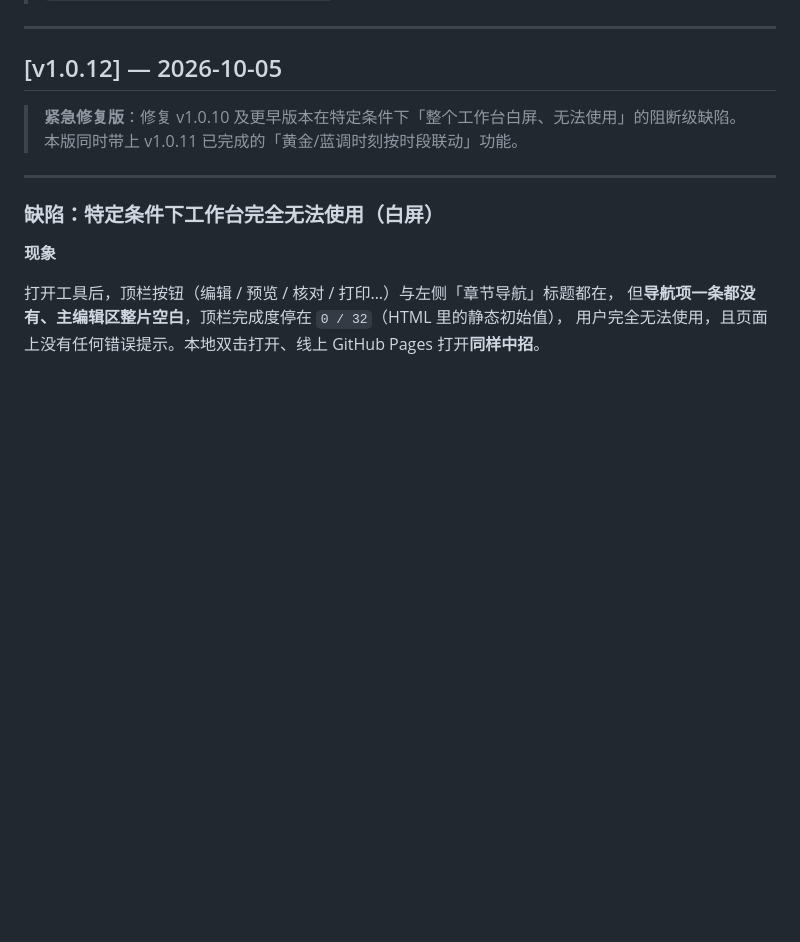
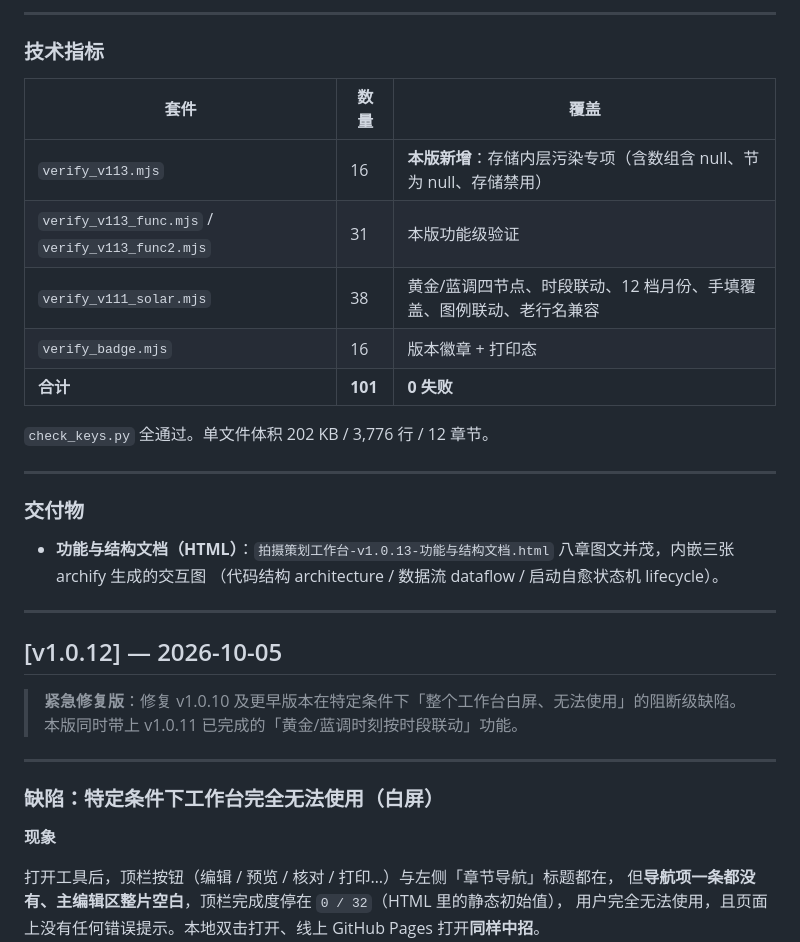
Before and after one commit to JasonWithMiracle/shooting-plan-workbench, a Markdown page: CHANGELOG.md, the part around one of its changes. GitHub-like rendering; blank space fills up the shorter version.

Commit message:
docs(v1.0.13): 补记 CHANGELOG 版本段

```diff
--- a/CHANGELOG.md
+++ b/CHANGELOG.md
@@ -8,3 +75,24 @@
+---
+
+### 技术指标
+
+| 套件 | 数量 | 覆盖 |
+|---|---|---|
+| `verify_v113.mjs` | 16 | **本版新增**：存储内层污染专项（含数组含 null、节为 null、存储禁用） |
+| `verify_v113_func.mjs` / `verify_v113_func2.mjs` | 31 | 本版功能级验证 |
+| `verify_v111_solar.mjs` | 38 | 黄金/蓝调四节点、时段联动、12 档月份、手填覆盖、图例联动、老行名兼容 |
+| `verify_badge.mjs` | 16 | 版本徽章 + 打印态 |
+| **合计** | **101** | **0 失败** |
+
+`check_keys.py` 全通过。单文件体积 202 KB / 3,776 行 / 12 章节。
+
+---
+
+### 交付物
+
+- **功能与结构文档（HTML）**：`拍摄策划工作台-v1.0.13-功能与结构文档.html`
+  八章图文并茂，内嵌三张 archify 生成的交互图
+  （代码结构 architecture / 数据流 dataflow / 启动自愈状态机 lifecycle）。
 
 ---
 
```
Also changed, not shown: other parts of CHANGELOG.md (+67 -0 lines).
